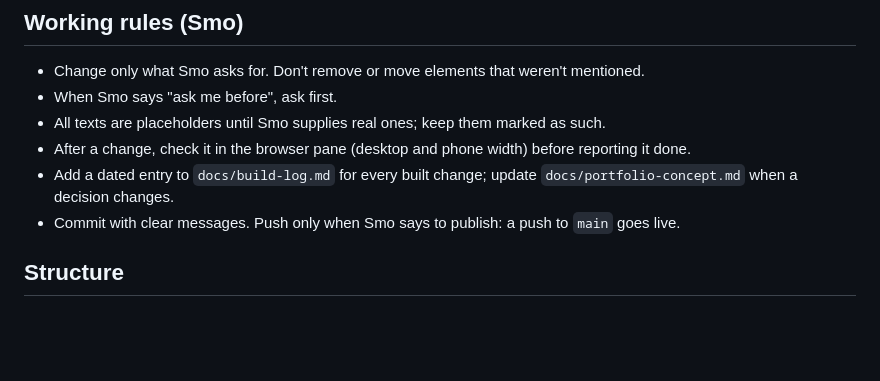
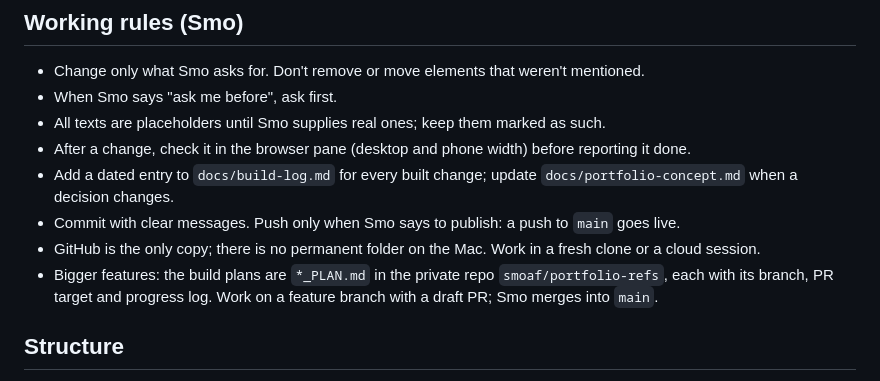
Before and after one commit to smoaf/portfolio, a Markdown page: CLAUDE.md, the part around the change. GitHub-like rendering; blank space fills up the shorter version.

Commit message:
CLAUDE.md: GitHub-only workflow and where the build plans live
Co-Authored-By: Claude Opus 5.5 <noreply@anthropic.com>

```diff
--- a/CLAUDE.md
+++ b/CLAUDE.md
@@ -14,6 +14,8 @@ Simon Winkler's ("Smo") portfolio site. The main page is a 3D research station (
 - After a change, check it in the browser pane (desktop and phone width) before reporting it done.
 - Add a dated entry to `docs/build-log.md` for every built change; update `docs/portfolio-concept.md` when a decision changes.
 - Commit with clear messages. Push only when Smo says to publish: a push to `main` goes live.
+- GitHub is the only copy; there is no permanent folder on the Mac. Work in a fresh clone or a cloud session.
+- Bigger features: the build plans are `*_PLAN.md` in the private repo `smoaf/portfolio-refs`, each with its branch, PR target and progress log. Work on a feature branch with a draft PR; Smo merges into `main`.
 
 ## Structure
 - `index.html`: the whole site and viewer (HTML, CSS, JS in one file; three.js r160 from jsDelivr via import map)
```
